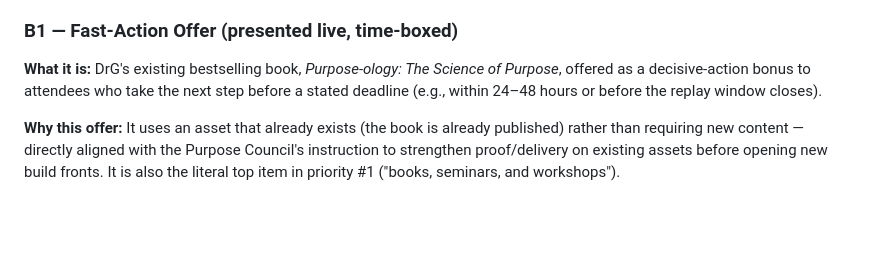
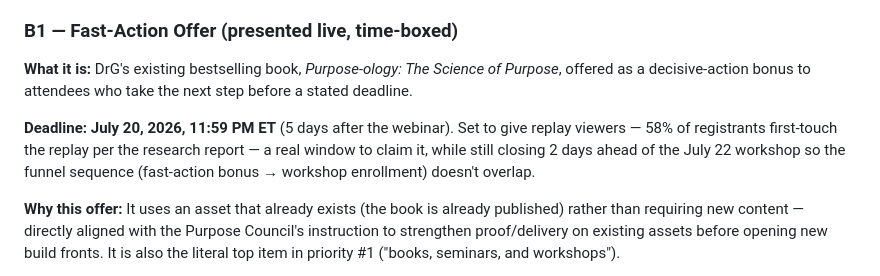
Before and after one commit to palmerga15-alt/purpose-sphere-revenue-system, a Markdown page: offers/2026-07-15-purposeology-ai-webinar-offer-suite.md, the part around the change. GitHub-like rendering; blank space fills up the shorter version.

Commit message:
Set book fast-action bonus deadline: July 20, 2026

```diff
--- a/offers/2026-07-15-purposeology-ai-webinar-offer-suite.md
+++ b/offers/2026-07-15-purposeology-ai-webinar-offer-suite.md
@@ -49,7 +49,9 @@ This is the "most urgent, most immediate revenue path" offer per the brief's pri
 
 ### B1 — Fast-Action Offer (presented live, time-boxed)
 
-**What it is:** DrG's existing bestselling book, *Purpose-ology: The Science of Purpose*, offered as a decisive-action bonus to attendees who take the next step before a stated deadline (e.g., within 24–48 hours or before the replay window closes).
+**What it is:** DrG's existing bestselling book, *Purpose-ology: The Science of Purpose*, offered as a decisive-action bonus to attendees who take the next step before a stated deadline.
+
+**Deadline: July 20, 2026, 11:59 PM ET** (5 days after the webinar). Set to give replay viewers — 58% of registrants first-touch the replay per the research report — a real window to claim it, while still closing 2 days ahead of the July 22 workshop so the funnel sequence (fast-action bonus → workshop enrollment) doesn't overlap.
 
 **Why this offer:** It uses an asset that already exists (the book is already published) rather than requiring new content — directly aligned with the Purpose Council's instruction to strengthen proof/delivery on existing assets before opening new build fronts. It is also the literal top item in priority #1 ("books, seminars, and workshops").
 
```
Also changed, not shown: content/2026-07-15-purposeology-ai-webinar-content-angles.md (+2 -2 lines).
